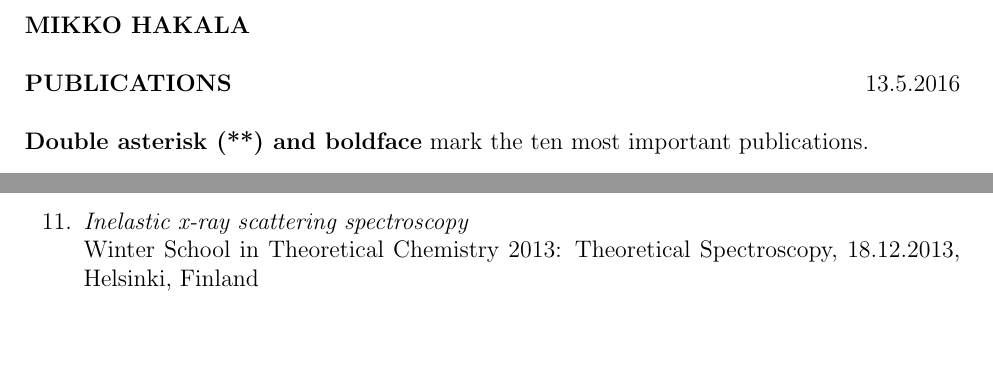
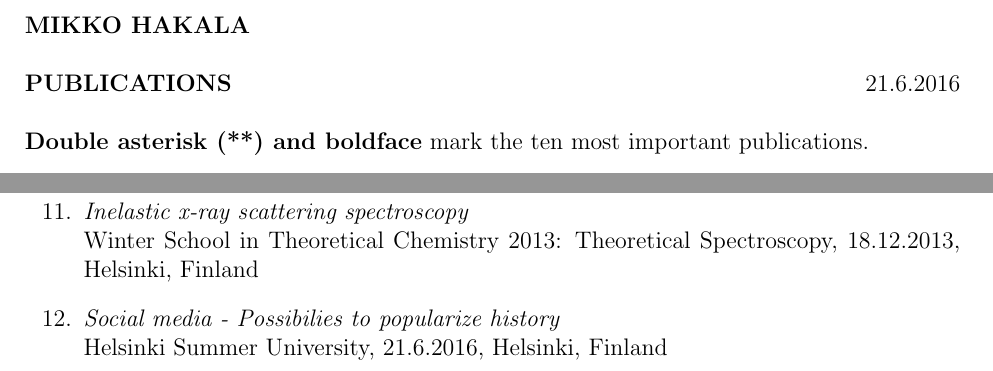
Before and after one commit to mohakala/publications, a LaTeX document (julkaisut_newstyle.tex): two parts of pages 1 and 8 of 8 before the commit and two parts of pages 1 and 9 of 9 after it, joined at a grey line, cut so that both start at the same text, the shorter picture padded with empty space. Compiled offline with pdfLaTeX.

Commit message:
updated one invited talk

```diff
--- a/julkaisut_newstyle.tex
+++ b/julkaisut_newstyle.tex
@@ -45,7 +45,7 @@
 \noindent {\bf MIKKO HAKALA} \\
 
 %\noindent {\bf JULKAISULUETTELO} \hfill 25.5.2008\\
-\noindent {\bf PUBLICATIONS} \hfill 13.5.2016\\
+\noindent {\bf PUBLICATIONS} \hfill 21.6.2016\\
 
 %
 %%\noindent{\it {\bf Double asterisk (**) is marked on the publications which are closely related to the applied three year funding from the University of Helsinki.}}
@@ -605,6 +605,12 @@ sensitivity to geometries}\\
 \item \emp{Inelastic x-ray scattering spectroscopy}\\
 Winter School in Theoretical Chemistry 2013: Theoretical Spectroscopy, 18.12.2013, Helsinki, Finland
 
+\item \emp{Social media - Possibilies to popularize history}\\
+Helsinki Summer University, 21.6.2016, Helsinki, Finland
+
+%\item \emp{Sosiaalinen media - Mahdollisuuksia historian popularisointiin}\\
+%Helsingin seudun kes{\"a}yliopisto, 21.6.2016, Helsinki, Finland
+
 
 \end{enumerate}
 
```
Also changed, not shown: julkaisut_newstyle.pdf, julkaisut_newstyle.ps, 2 other files.
